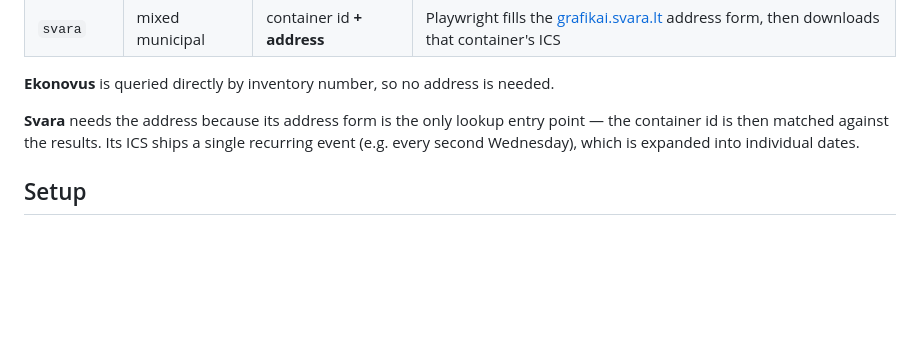
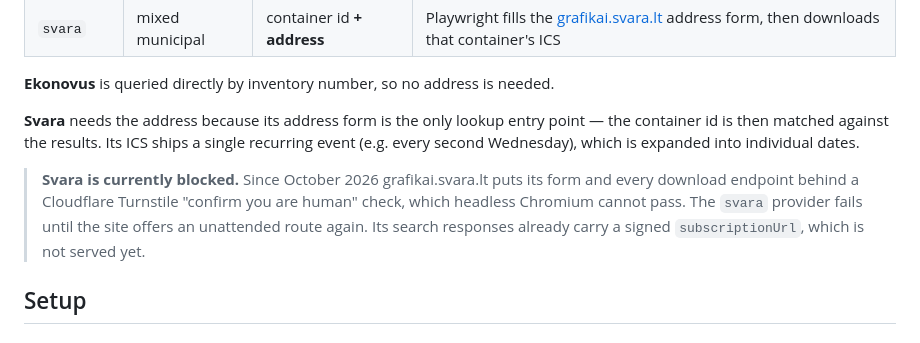
Before and after one commit to mkobuolys/trash-schedule-calendar, a Markdown page: README.md, the part around the change. GitHub-like rendering; blank space fills up the shorter version.

Commit message:
docs: note that the Svara provider is blocked by a human check
Co-Authored-By: Claude Opus 5.5 (1M context) <noreply@anthropic.com>

```diff
--- a/README.md
+++ b/README.md
@@ -21,6 +21,12 @@ Runs weekly as a GitHub Action. Nothing to install locally unless you want to.
 point — the container id is then matched against the results. Its ICS ships a
 single recurring event (e.g. every second Wednesday), which is expanded into
 individual dates.
+
+> **Svara is currently blocked.** Since October 2026 grafikai.svara.lt puts its
+> form and every download endpoint behind a Cloudflare Turnstile "confirm you
+> are human" check, which headless Chromium cannot pass. The `svara` provider
+> fails until the site offers an unattended route again. Its search responses
+> already carry a signed `subscriptionUrl`, which is not served yet.
 
 ## Setup
 
```
